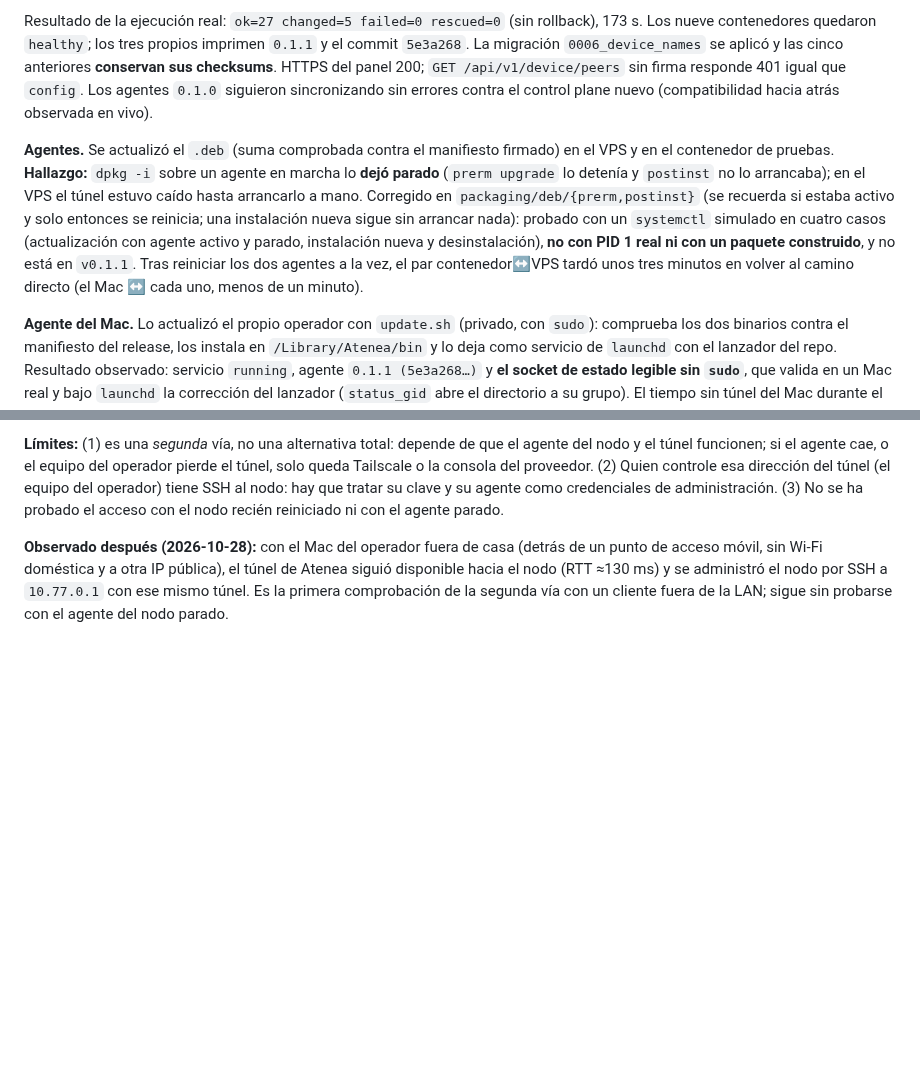
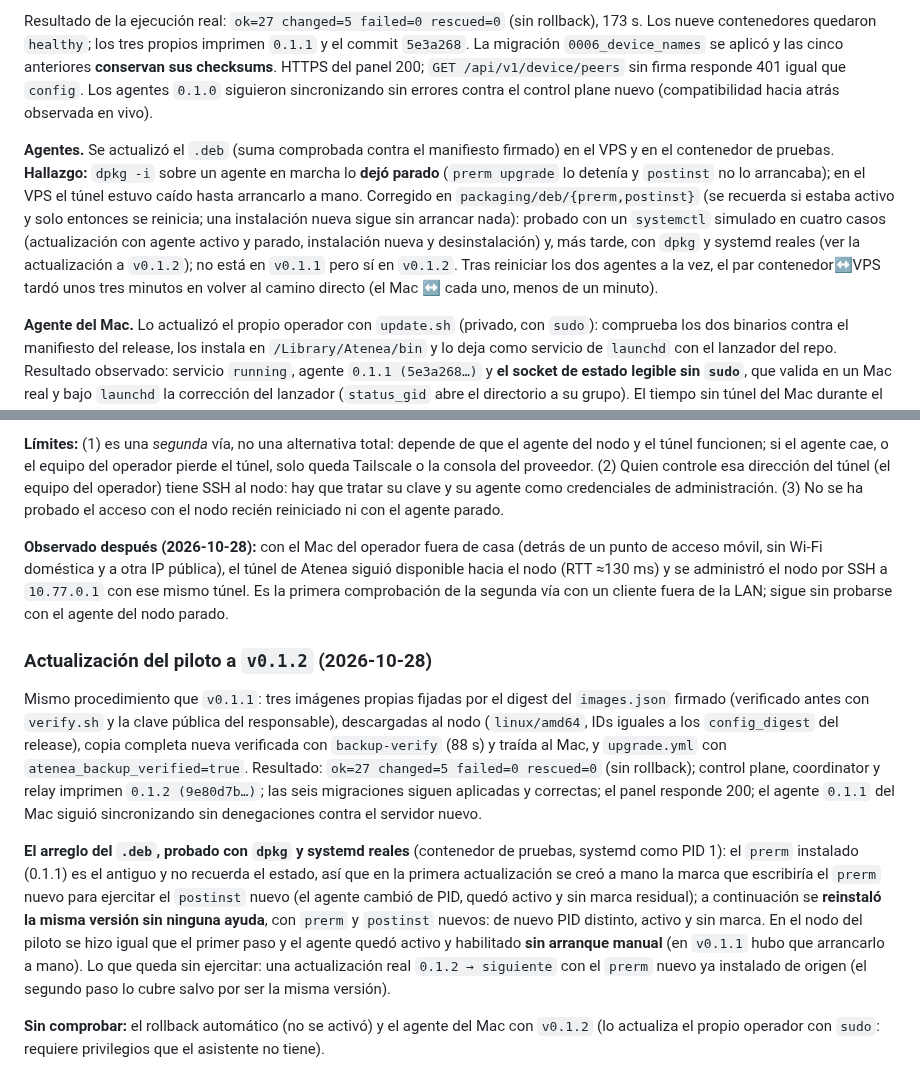
Before and after one commit to Tutitoos/atenea-one, a Markdown page: docs/operations/infraestructura.md, 2 parts joined by grey strips. Rendered like a GitHub page; blank space fills up the shorter version.

Commit message:
Documentar la actualización del piloto a v0.1.2 y la prueba real del .deb con dpkg y systemd

```diff
--- a/docs/operations/infraestructura.md
+++ b/docs/operations/infraestructura.md
@@ -406,7 +406,7 @@ Se aplicó con `upgrade.yml` (usuario `operador`, `atenea_backup_verified=true`)
 
 Resultado de la ejecución real: `ok=27 changed=5 failed=0 rescued=0` (sin rollback), 173 s. Los nueve contenedores quedaron `healthy`; los tres propios imprimen `0.1.1` y el commit `5e3a268`. La migración `0006_device_names` se aplicó y las cinco anteriores **conservan sus checksums**. HTTPS del panel 200; `GET /api/v1/device/peers` sin firma responde 401 igual que `config`. Los agentes `0.1.0` siguieron sincronizando sin errores contra el control plane nuevo (compatibilidad hacia atrás observada en vivo).
 
-**Agentes.** Se actualizó el `.deb` (suma comprobada contra el manifiesto firmado) en el VPS y en el contenedor de pruebas. **Hallazgo:** `dpkg -i` sobre un agente en marcha lo **dejó parado** (`prerm upgrade` lo detenía y `postinst` no lo arrancaba); en el VPS el túnel estuvo caído hasta arrancarlo a mano. Corregido en `packaging/deb/{prerm,postinst}` (se recuerda si estaba activo y solo entonces se reinicia; una instalación nueva sigue sin arrancar nada): probado con un `systemctl` simulado en cuatro casos (actualización con agente activo y parado, instalación nueva y desinstalación), **no con PID 1 real ni con un paquete construido**, y no está en `v0.1.1`. Tras reiniciar los dos agentes a la vez, el par contenedor↔VPS tardó unos tres minutos en volver al camino directo (el Mac ↔ cada uno, menos de un minuto).
+**Agentes.** Se actualizó el `.deb` (suma comprobada contra el manifiesto firmado) en el VPS y en el contenedor de pruebas. **Hallazgo:** `dpkg -i` sobre un agente en marcha lo **dejó parado** (`prerm upgrade` lo detenía y `postinst` no lo arrancaba); en el VPS el túnel estuvo caído hasta arrancarlo a mano. Corregido en `packaging/deb/{prerm,postinst}` (se recuerda si estaba activo y solo entonces se reinicia; una instalación nueva sigue sin arrancar nada): probado con un `systemctl` simulado en cuatro casos (actualización con agente activo y parado, instalación nueva y desinstalación) y, más tarde, con `dpkg` y systemd reales (ver la actualización a `v0.1.2`); no está en `v0.1.1` pero sí en `v0.1.2`. Tras reiniciar los dos agentes a la vez, el par contenedor↔VPS tardó unos tres minutos en volver al camino directo (el Mac ↔ cada uno, menos de un minuto).
 
 **Agente del Mac.** Lo actualizó el propio operador con `update.sh` (privado, con `sudo`): comprueba los dos binarios contra el manifiesto del release, los instala en `/Library/Atenea/bin` y lo deja como servicio de `launchd` con el lanzador del repo. Resultado observado: servicio `running`, agente `0.1.1 (5e3a268…)` y **el socket de estado legible sin `sudo`**, que valida en un Mac real y bajo `launchd` la corrección del lanzador (`status_gid` abre el directorio a su grupo). El tiempo sin túnel del Mac durante el cambio no se midió. No comprobado: arranque del servicio tras reiniciar el Mac y el flujo con el paquete `.pkg`.
 
@@ -425,3 +425,11 @@ Se aplicó con un playbook mínimo que ejecuta solo el rol `base` (no hay etique
 **Límites:** (1) es una *segunda* vía, no una alternativa total: depende de que el agente del nodo y el túnel funcionen; si el agente cae, o el equipo del operador pierde el túnel, solo queda Tailscale o la consola del proveedor. (2) Quien controle esa dirección del túnel (el equipo del operador) tiene SSH al nodo: hay que tratar su clave y su agente como credenciales de administración. (3) No se ha probado el acceso con el nodo recién reiniciado ni con el agente parado.
 
 **Observado después (2026-10-28):** con el Mac del operador fuera de casa (detrás de un punto de acceso móvil, sin Wi-Fi doméstica y a otra IP pública), el túnel de Atenea siguió disponible hacia el nodo (RTT ≈130 ms) y se administró el nodo por SSH a `10.77.0.1` con ese mismo túnel. Es la primera comprobación de la segunda vía con un cliente fuera de la LAN; sigue sin probarse con el agente del nodo parado.
+
+### Actualización del piloto a `v0.1.2` (2026-10-28)
+
+Mismo procedimiento que `v0.1.1`: tres imágenes propias fijadas por el digest del `images.json` firmado (verificado antes con `verify.sh` y la clave pública del responsable), descargadas al nodo (`linux/amd64`, IDs iguales a los `config_digest` del release), copia completa nueva verificada con `backup-verify` (88 s) y traída al Mac, y `upgrade.yml` con `atenea_backup_verified=true`. Resultado: `ok=27 changed=5 failed=0 rescued=0` (sin rollback); control plane, coordinator y relay imprimen `0.1.2 (9e80d7b…)`; las seis migraciones siguen aplicadas y correctas; el panel responde 200; el agente `0.1.1` del Mac siguió sincronizando sin denegaciones contra el servidor nuevo.
+
+**El arreglo del `.deb`, probado con `dpkg` y systemd reales** (contenedor de pruebas, systemd como PID 1): el `prerm` instalado (0.1.1) es el antiguo y no recuerda el estado, así que en la primera actualización se creó a mano la marca que escribiría el `prerm` nuevo para ejercitar el `postinst` nuevo (el agente cambió de PID, quedó activo y sin marca residual); a continuación se **reinstaló la misma versión sin ninguna ayuda**, con `prerm` y `postinst` nuevos: de nuevo PID distinto, activo y sin marca. En el nodo del piloto se hizo igual que el primer paso y el agente quedó activo y habilitado **sin arranque manual** (en `v0.1.1` hubo que arrancarlo a mano). Lo que queda sin ejercitar: una actualización real `0.1.2 → siguiente` con el `prerm` nuevo ya instalado de origen (el segundo paso lo cubre salvo por ser la misma versión).
+
+**Sin comprobar:** el rollback automático (no se activó) y el agente del Mac con `v0.1.2` (lo actualiza el propio operador con `sudo`: requiere privilegios que el asistente no tiene).
```
Also changed, not shown: docs/operations/release.md (+1 -1 lines).
